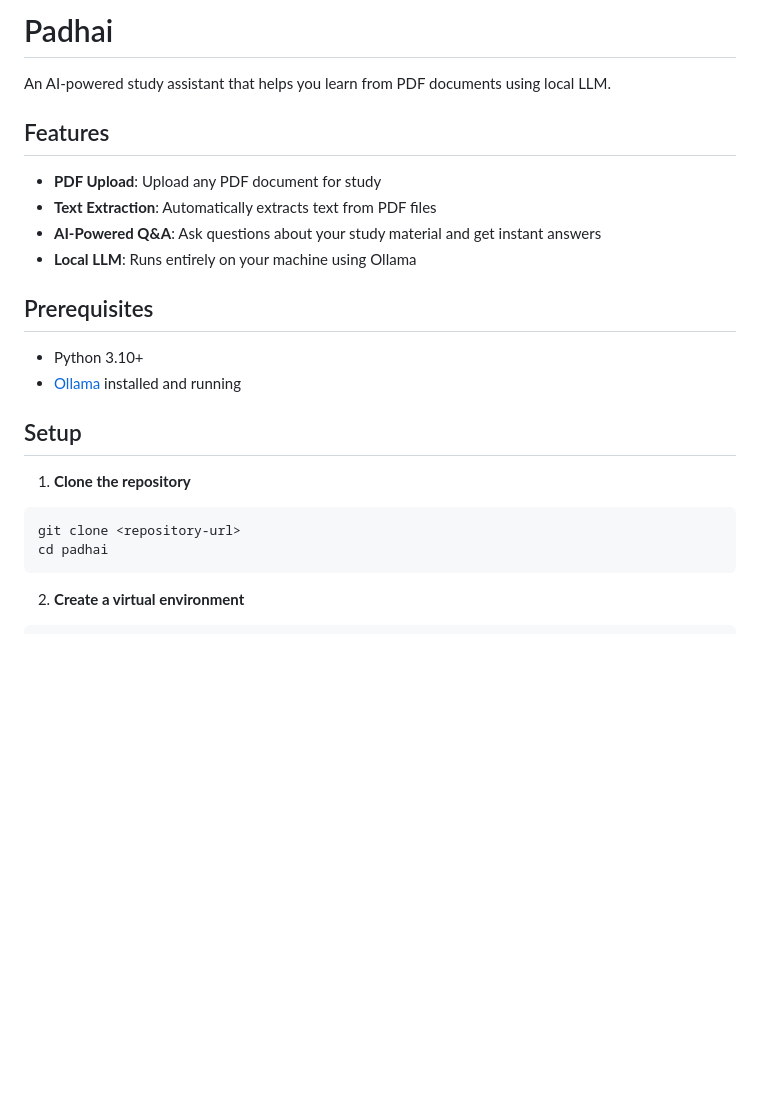
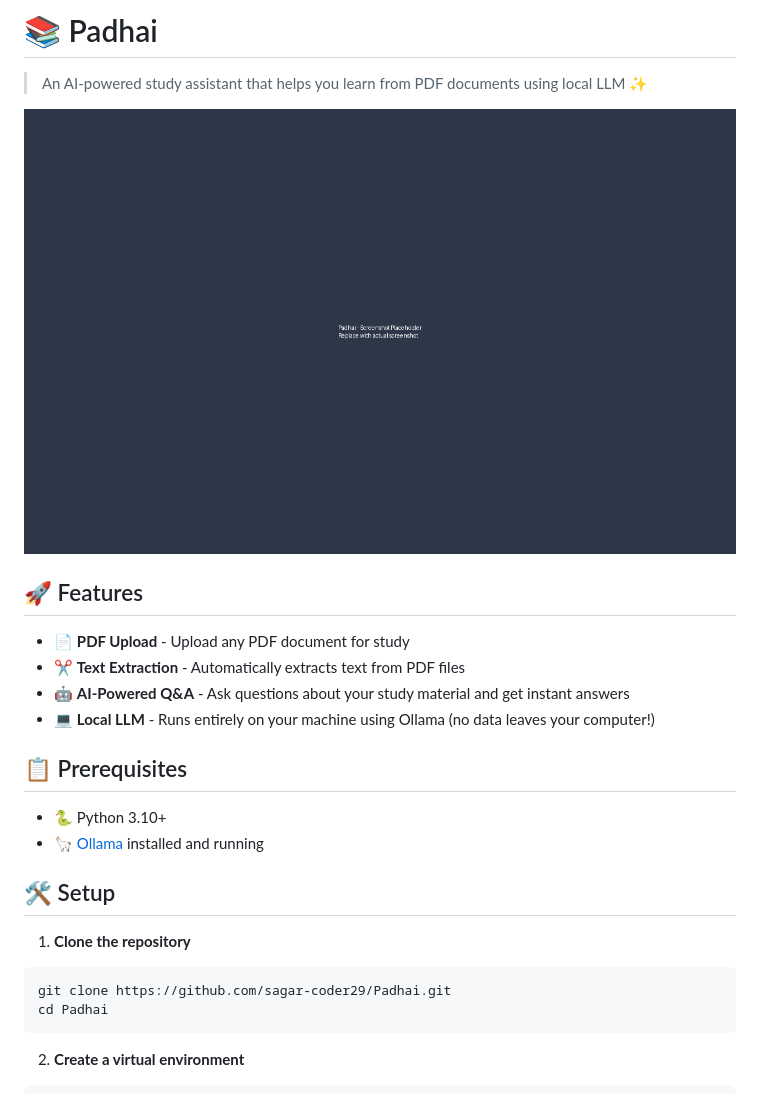
Before and after one commit to sagar-coder29/Padhai, a Markdown page: README.md, the part around the change printed below. GitHub-like rendering; pictures changed too: screenshot.png (added); blank space fills up the shorter version.

Commit message:
docs: add emoji and screenshot placeholder to README

````diff
--- a/README.md
+++ b/README.md
@@ -1,25 +1,27 @@
-# Padhai
+# 📚 Padhai
 
-An AI-powered study assistant that helps you learn from PDF documents using local LLM.
+> An AI-powered study assistant that helps you learn from PDF documents using local LLM ✨
 
-## Features
+![Padhai Screenshot](screenshot.png)
 
-- **PDF Upload**: Upload any PDF document for study
-- **Text Extraction**: Automatically extracts text from PDF files
-- **AI-Powered Q&A**: Ask questions about your study material and get instant answers
-- **Local LLM**: Runs entirely on your machine using Ollama
+## 🚀 Features
 
-## Prerequisites
+- 📄 **PDF Upload** - Upload any PDF document for study
+- ✂️ **Text Extraction** - Automatically extracts text from PDF files
+- 🤖 **AI-Powered Q&A** - Ask questions about your study material and get instant answers
+- 💻 **Local LLM** - Runs entirely on your machine using Ollama (no data leaves your computer!)
 
-- Python 3.10+
-- [Ollama](https://ollama.ai/) installed and running
+## 📋 Prerequisites
 
-## Setup
+- 🐍 Python 3.10+
+- 🦙 [Ollama](https://ollama.ai/) installed and running
+
+## 🛠️ Setup
 
 1. **Clone the repository**
 ```bash
-git clone <repository-url>
-cd padhai
+git clone https://github.com/sagar-coder29/Padhai.git
+cd Padhai
 ```
 
 2. **Create a virtual environment**
````
Also changed, not shown: other parts of README.md (+24 -14 lines).
